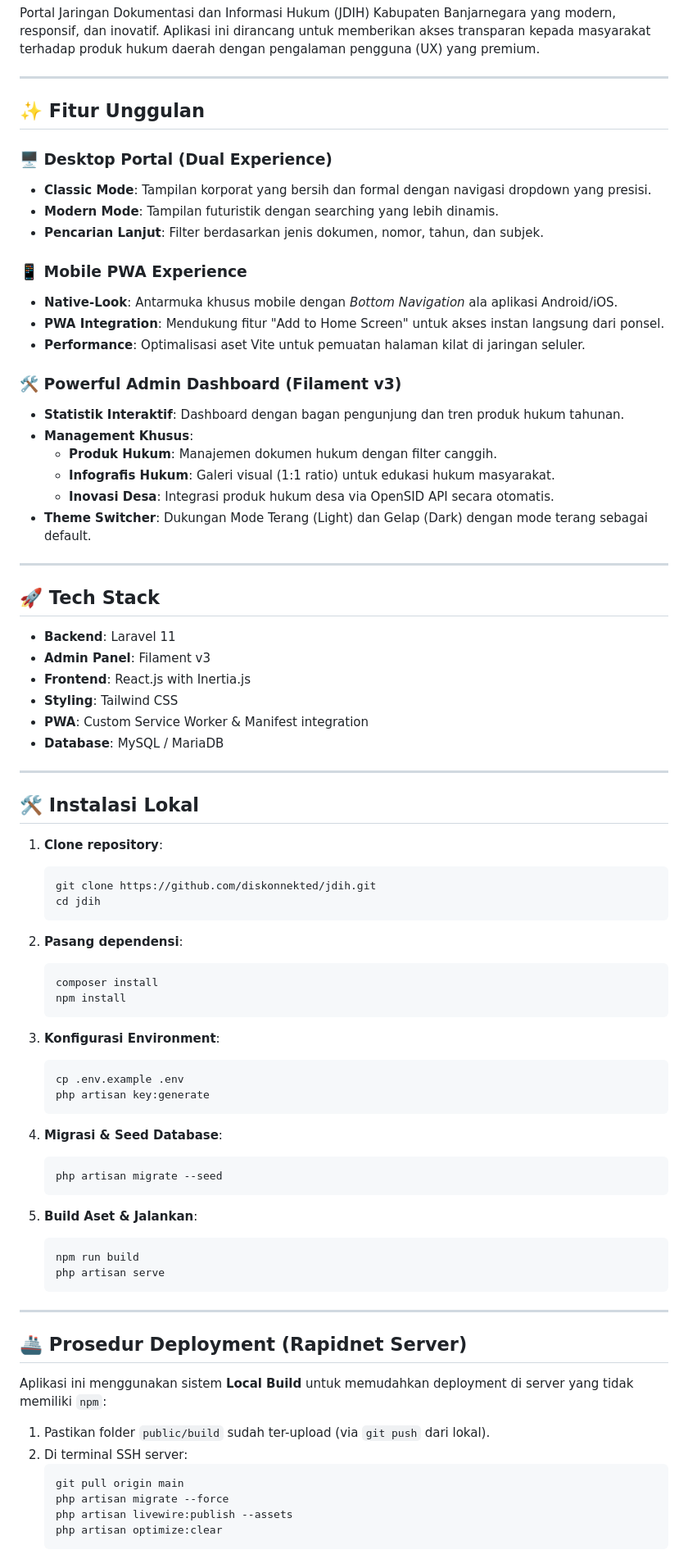
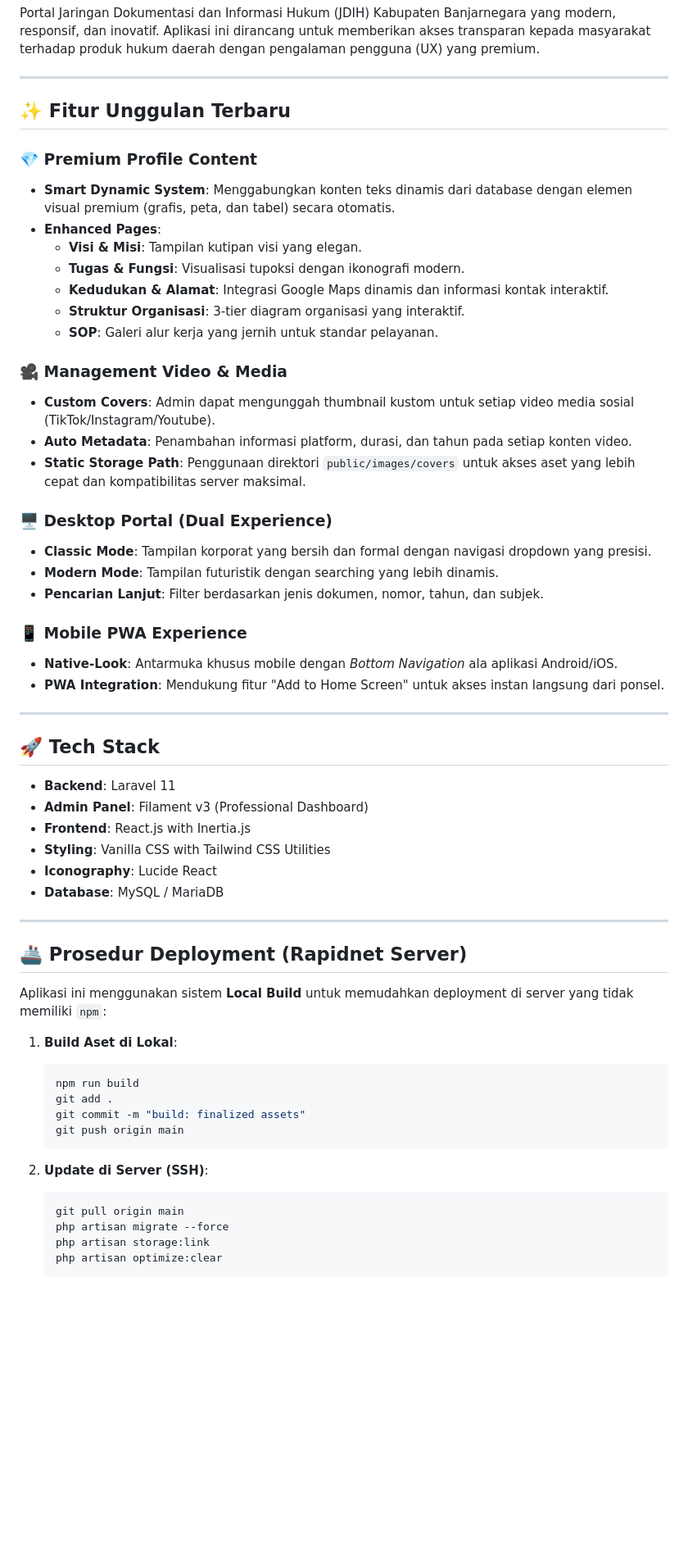
Before and after one commit to diskonnekted/jdih, a Markdown page: README.md, the part around one of its changes. Shown at 82% size. Drawn GitHub-style; blank space fills up the shorter version.

Commit message:
docs: update README with premium features and video management

````diff
--- a/README.md
+++ b/README.md
@@ -9,7 +9,21 @@ Portal Jaringan Dokumentasi dan Informasi Hukum (JDIH) Kabupaten Banjarnegara ya
 
 ---
 
-## ✨ Fitur Unggulan
+## ✨ Fitur Unggulan Terbaru
+
+### 💎 Premium Profile Content
+- **Smart Dynamic System**: Menggabungkan konten teks dinamis dari database dengan elemen visual premium (grafis, peta, dan tabel) secara otomatis.
+- **Enhanced Pages**:
+  - **Visi & Misi**: Tampilan kutipan visi yang elegan.
+  - **Tugas & Fungsi**: Visualisasi tupoksi dengan ikonografi modern.
+  - **Kedudukan & Alamat**: Integrasi Google Maps dinamis dan informasi kontak interaktif.
+  - **Struktur Organisasi**: 3-tier diagram organisasi yang interaktif.
+  - **SOP**: Galeri alur kerja yang jernih untuk standar pelayanan.
+
+### 🎥 Management Video & Media
+- **Custom Covers**: Admin dapat mengunggah thumbnail kustom untuk setiap video media sosial (TikTok/Instagram/Youtube).
+- **Auto Metadata**: Penambahan informasi platform, durasi, dan tahun pada setiap konten video.
+- **Static Storage Path**: Penggunaan direktori `public/images/covers` untuk akses aset yang lebih cepat dan kompatibilitas server maksimal.
 
 ### 🖥️ Desktop Portal (Dual Experience)
 - **Classic Mode**: Tampilan korporat yang bersih dan formal dengan navigasi dropdown yang presisi.
@@ -19,59 +33,17 @@ Portal Jaringan Dokumentasi dan Informasi Hukum (JDIH) Kabupaten Banjarnegara ya
 ### 📱 Mobile PWA Experience
 - **Native-Look**: Antarmuka khusus mobile dengan *Bottom Navigation* ala aplikasi Android/iOS.
 - **PWA Integration**: Mendukung fitur "Add to Home Screen" untuk akses instan langsung dari ponsel.
-- **Performance**: Optimalisasi aset Vite untuk pemuatan halaman kilat di jaringan seluler.
-
-### 🛠️ Powerful Admin Dashboard (Filament v3)
-- **Statistik Interaktif**: Dashboard dengan bagan pengunjung dan tren produk hukum tahunan.
-- **Management Khusus**:
-  - **Produk Hukum**: Manajemen dokumen hukum dengan filter canggih.
-  - **Infografis Hukum**: Galeri visual (1:1 ratio) untuk edukasi hukum masyarakat.
-  - **Inovasi Desa**: Integrasi produk hukum desa via OpenSID API secara otomatis.
-- **Theme Switcher**: Dukungan Mode Terang (Light) dan Gelap (Dark) dengan mode terang sebagai default.
 
 ---
 
 ## 🚀 Tech Stack
 
 - **Backend**: Laravel 11
-- **Admin Panel**: Filament v3
+- **Admin Panel**: Filament v3 (Professional Dashboard)
 - **Frontend**: React.js with Inertia.js
-- **Styling**: Tailwind CSS
-- **PWA**: Custom Service Worker & Manifest integration
+- **Styling**: Vanilla CSS with Tailwind CSS Utilities
+- **Iconography**: Lucide React
 - **Database**: MySQL / MariaDB
-
----
-
-## 🛠️ Instalasi Lokal
-
-1. **Clone repository**:
-   ```bash
-   git clone https://github.com/diskonnekted/jdih.git
-   cd jdih
-   ```
-
-2. **Pasang dependensi**:
-   ```bash
-   composer install
-   npm install
-   ```
-
-3. **Konfigurasi Environment**:
-   ```bash
-   cp .env.example .env
-   php artisan key:generate
-   ```
-
-4. **Migrasi & Seed Database**:
-   ```bash
-   php artisan migrate --seed
-   ```
-
-5. **Build Aset & Jalankan**:
-   ```bash
-   npm run build
-   php artisan serve
-   ```
 
 ---
 
@@ -79,11 +51,18 @@ Portal Jaringan Dokumentasi dan Informasi Hukum (JDIH) Kabupaten Banjarnegara ya
 
 Aplikasi ini menggunakan sistem **Local Build** untuk memudahkan deployment di server yang tidak memiliki `npm`:
 
-1. Pastikan folder `public/build` sudah ter-upload (via `git push` dari lokal).
-2. Di terminal SSH server:
+1. **Build Aset di Lokal**:
+   ```bash
+   npm run build
+   git add .
+   git commit -m "build: finalized assets"
+   git push origin main
+   ```
+
+2. **Update di Server (SSH)**:
    ```bash
    git pull origin main
    php artisan migrate --force
-   php artisan livewire:publish --assets
+   php artisan storage:link
    php artisan optimize:clear
    ```
````
Also changed, not shown: other parts of README.md (+2 -1 lines).
